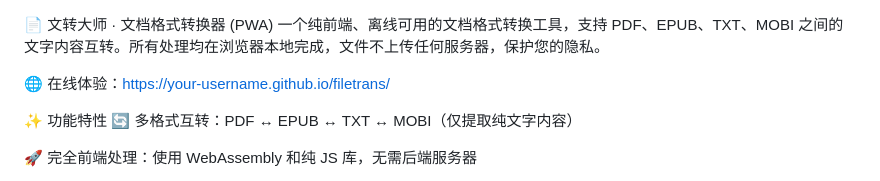
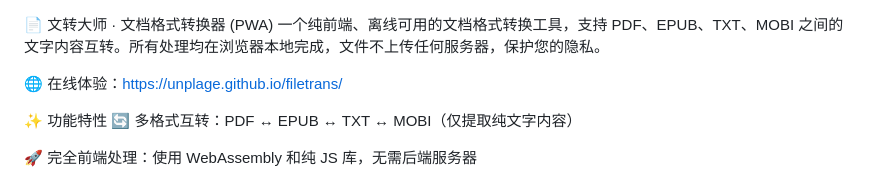
Before and after one commit to unplage/filetrans, a Markdown page: README.md, the part around the change. GitHub-like rendering.

```diff
--- a/README.md
+++ b/README.md
@@ -1,7 +1,7 @@
 📄 文转大师 · 文档格式转换器 (PWA)
 一个纯前端、离线可用的文档格式转换工具，支持 PDF、EPUB、TXT、MOBI 之间的文字内容互转。所有处理均在浏览器本地完成，文件不上传任何服务器，保护您的隐私。
 
-🌐 在线体验：https://your-username.github.io/filetrans/
+🌐 在线体验：https://unplage.github.io/filetrans/
 
 ✨ 功能特性
 🔄 多格式互转：PDF ↔ EPUB ↔ TXT ↔ MOBI（仅提取纯文字内容）
```
